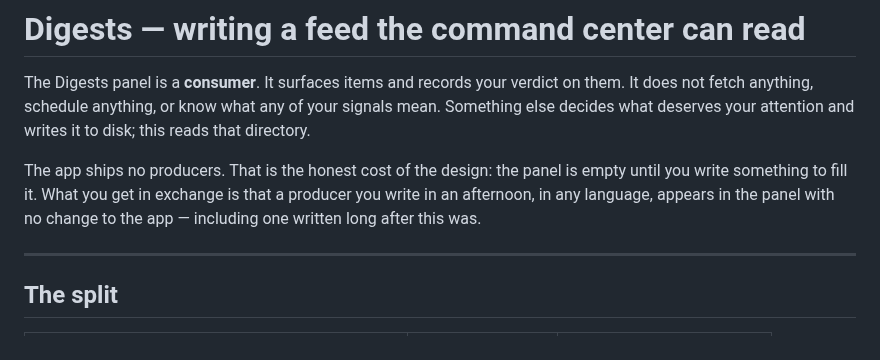
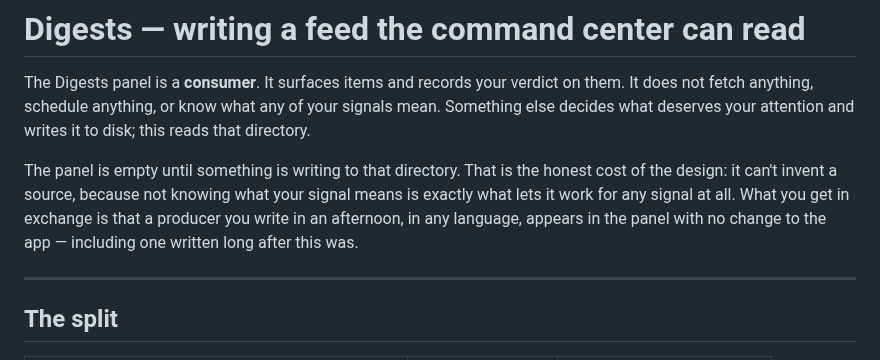
Before and after one commit to avanrossum/cc-command-center, a Markdown page: docs/digests.md, the part around the change. Rendered like a GitHub page.

```diff
--- a/docs/digests.md
+++ b/docs/digests.md
@@ -5,10 +5,11 @@ them. It does not fetch anything, schedule anything, or know what any of your si
 mean. Something else decides what deserves your attention and writes it to disk; this
 reads that directory.
 
-The app ships no producers. That is the honest cost of the design: the panel is empty
-until you write something to fill it. What you get in exchange is that a producer you
-write in an afternoon, in any language, appears in the panel with no change to the app
-— including one written long after this was.
+The panel is empty until something is writing to that directory. That is the honest cost
+of the design: it can't invent a source, because not knowing what your signal means is
+exactly what lets it work for any signal at all. What you get in exchange is that a
+producer you write in an afternoon, in any language, appears in the panel with no change
+to the app — including one written long after this was.
 
 ---
 
```
Also changed, not shown: README.md (+5 -5 lines), screenshots/digests-item.png, screenshots/digests-items.png, screenshots/digests-sources.png, 4 other files.
